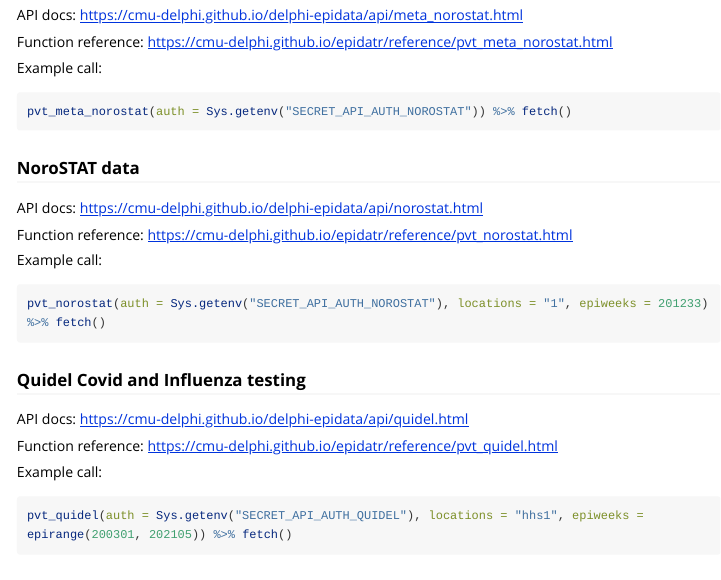
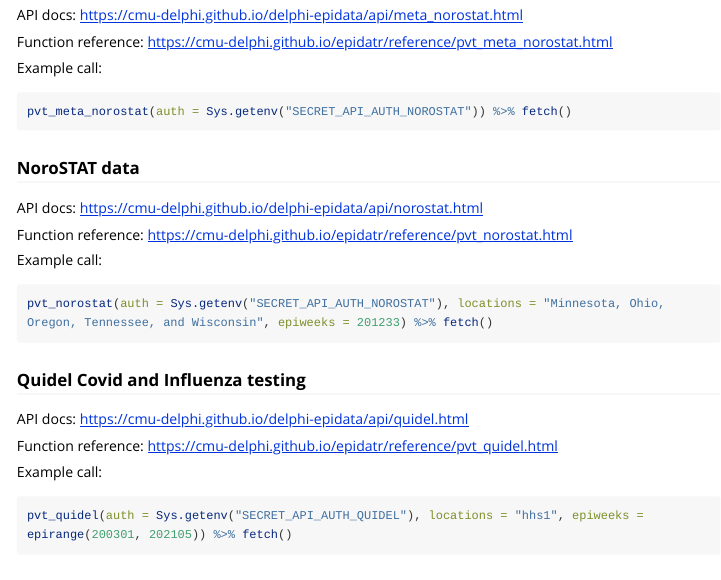
Before and after one commit to cmu-delphi/epidatr, an R Markdown document (vignettes/endpoints.Rmd): the page in a window 1100 px wide, from 7170 px down. Rendered offline with R 4.5, knitr and Pandoc, with nearby package versions; code that draws random numbers runs with fixed seeds of ours; some code elsewhere in the file could not run offline; long lines of code are wrapped.

Commit message:
docs: actual example for `pvt_norostat`

````diff
--- a/vignettes/endpoints.Rmd
+++ b/vignettes/endpoints.Rmd
@@ -357,7 +357,7 @@ Function reference: <https://cmu-delphi.github.io/epidatr/reference/pvt_norostat
 Example call:
 
 ```{r, eval=FALSE}
-pvt_norostat(auth = Sys.getenv("SECRET_API_AUTH_NOROSTAT"), locations = "1", epiweeks = 201233) %>% fetch()
+pvt_norostat(auth = Sys.getenv("SECRET_API_AUTH_NOROSTAT"), locations = "Minnesota, Ohio, Oregon, Tennessee, and Wisconsin", epiweeks = 201233) %>% fetch()
 ```
 
 ### Quidel Covid and Influenza testing
````
